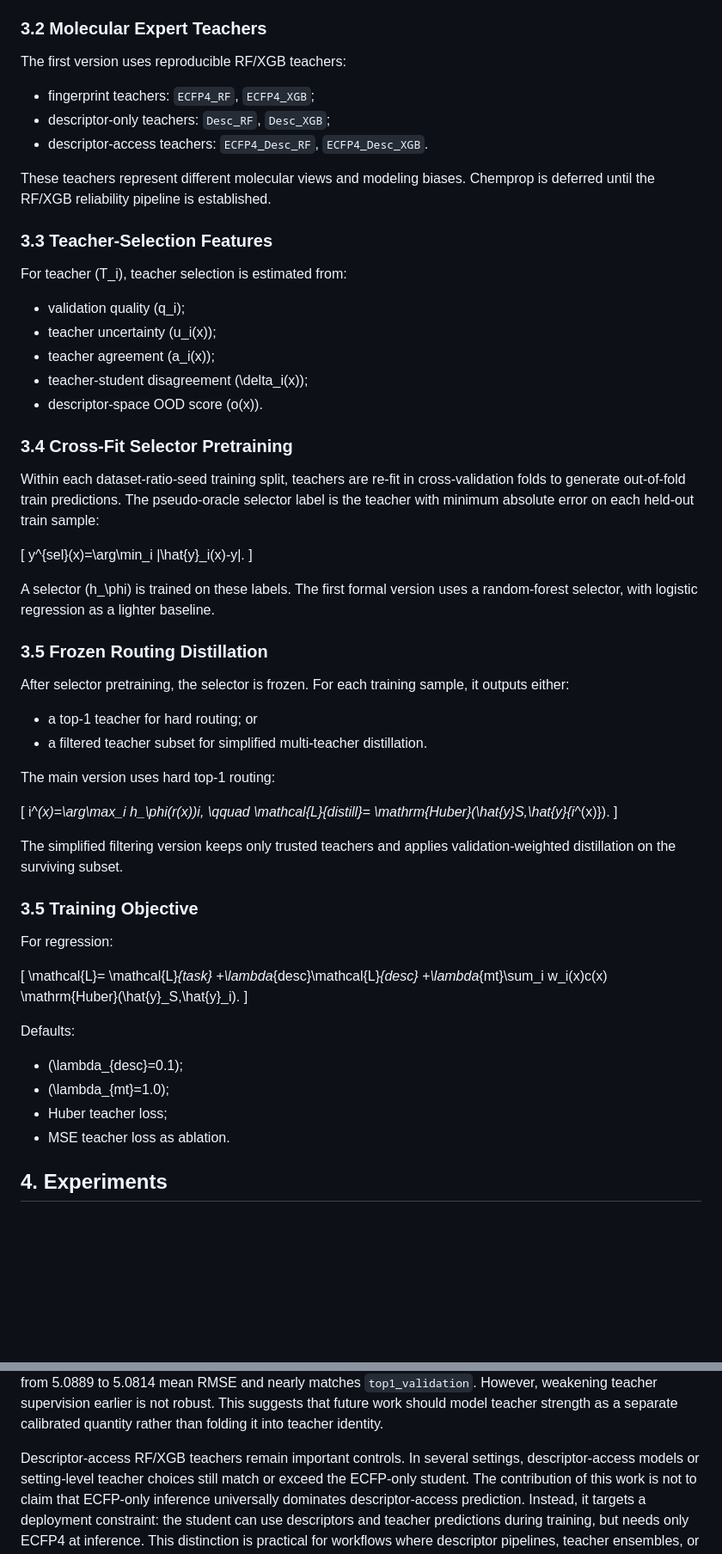
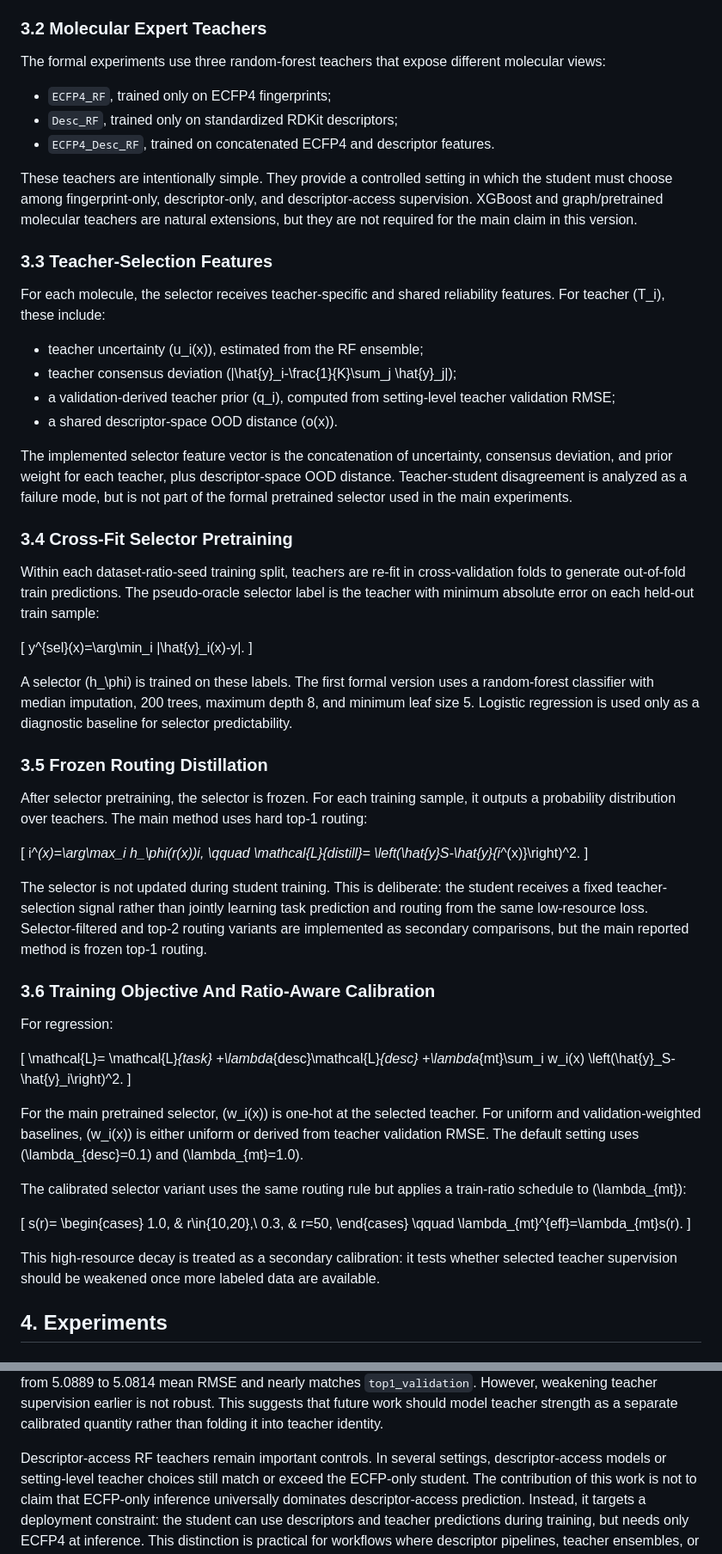
Before and after one commit to NTBD233/admet-m2u-transfer, a Markdown page: paper_notes/second_paper_manuscript_skeleton.md, 2 parts joined by grey strips. Shown at 86% size. Drawn GitHub-style; blank space fills up the shorter version.

Commit message:
Align second paper method with final experiments

```diff
--- a/paper_notes/second_paper_manuscript_skeleton.md
+++ b/paper_notes/second_paper_manuscript_skeleton.md
@@ -120,24 +120,34 @@ The target head predicts from \(z_{fused}\), while the descriptor head predicts
 
 ### 3.2 Molecular Expert Teachers
 
-The first version uses reproducible RF/XGB teachers:
+The formal experiments use three random-forest teachers that expose different
+molecular views:
 
-- fingerprint teachers: `ECFP4_RF`, `ECFP4_XGB`;
-- descriptor-only teachers: `Desc_RF`, `Desc_XGB`;
-- descriptor-access teachers: `ECFP4_Desc_RF`, `ECFP4_Desc_XGB`.
+- `ECFP4_RF`, trained only on ECFP4 fingerprints;
+- `Desc_RF`, trained only on standardized RDKit descriptors;
+- `ECFP4_Desc_RF`, trained on concatenated ECFP4 and descriptor features.
 
-These teachers represent different molecular views and modeling biases.
-Chemprop is deferred until the RF/XGB reliability pipeline is established.
+These teachers are intentionally simple. They provide a controlled setting in
+which the student must choose among fingerprint-only, descriptor-only, and
+descriptor-access supervision. XGBoost and graph/pretrained molecular teachers
+are natural extensions, but they are not required for the main claim in this
+version.
 
 ### 3.3 Teacher-Selection Features
 
-For teacher \(T_i\), teacher selection is estimated from:
+For each molecule, the selector receives teacher-specific and shared
+reliability features. For teacher \(T_i\), these include:
 
-- validation quality \(q_i\);
-- teacher uncertainty \(u_i(x)\);
-- teacher agreement \(a_i(x)\);
-- teacher-student disagreement \(\delta_i(x)\);
-- descriptor-space OOD score \(o(x)\).
+- teacher uncertainty \(u_i(x)\), estimated from the RF ensemble;
+- teacher consensus deviation \(|\hat{y}_i-\frac{1}{K}\sum_j \hat{y}_j|\);
+- a validation-derived teacher prior \(q_i\), computed from setting-level
+  teacher validation RMSE;
+- a shared descriptor-space OOD distance \(o(x)\).
+
+The implemented selector feature vector is the concatenation of uncertainty,
+consensus deviation, and prior weight for each teacher, plus descriptor-space
+OOD distance. Teacher-student disagreement is analyzed as a failure mode, but
+is not part of the formal pretrained selector used in the main experiments.
 
 ### 3.4 Cross-Fit Selector Pretraining
 
@@ -151,29 +161,30 @@ y^{sel}(x)=\arg\min_i |\hat{y}_i(x)-y|.
 \]
 
 A selector \(h_\phi\) is trained on these labels. The first formal version uses
-a random-forest selector, with logistic regression as a lighter baseline.
+a random-forest classifier with median imputation, 200 trees, maximum depth 8,
+and minimum leaf size 5. Logistic regression is used only as a diagnostic
+baseline for selector predictability.
 
 ### 3.5 Frozen Routing Distillation
 
 After selector pretraining, the selector is frozen. For each training sample,
-it outputs either:
-
-- a top-1 teacher for hard routing; or
-- a filtered teacher subset for simplified multi-teacher distillation.
-
-The main version uses hard top-1 routing:
+it outputs a probability distribution over teachers. The main method uses hard
+top-1 routing:
 
 \[
 i^*(x)=\arg\max_i h_\phi(r(x))_i,
 \qquad
 \mathcal{L}_{distill}=
-\mathrm{Huber}(\hat{y}_S,\hat{y}_{i^*(x)}).
+\left(\hat{y}_S-\hat{y}_{i^*(x)}\right)^2.
 \]
 
-The simplified filtering version keeps only trusted teachers and applies
-validation-weighted distillation on the surviving subset.
+The selector is not updated during student training. This is deliberate: the
+student receives a fixed teacher-selection signal rather than jointly learning
+task prediction and routing from the same low-resource loss. Selector-filtered
+and top-2 routing variants are implemented as secondary comparisons, but the
+main reported method is frozen top-1 routing.
 
-### 3.5 Training Objective
+### 3.6 Training Objective And Ratio-Aware Calibration
 
 For regression:
 
@@ -181,16 +192,31 @@ For regression:
 \mathcal{L}=
 \mathcal{L}_{task}
 +\lambda_{desc}\mathcal{L}_{desc}
-+\lambda_{mt}\sum_i w_i(x)c(x)
-\mathrm{Huber}(\hat{y}_S,\hat{y}_i).
++\lambda_{mt}\sum_i w_i(x)
+\left(\hat{y}_S-\hat{y}_i\right)^2.
 \]
 
-Defaults:
+For the main pretrained selector, \(w_i(x)\) is one-hot at the selected
+teacher. For uniform and validation-weighted baselines, \(w_i(x)\) is either
+uniform or derived from teacher validation RMSE. The default setting uses
+\(\lambda_{desc}=0.1\) and \(\lambda_{mt}=1.0\).
 
-- \(\lambda_{desc}=0.1\);
-- \(\lambda_{mt}=1.0\);
-- Huber teacher loss;
-- MSE teacher loss as ablation.
+The calibrated selector variant uses the same routing rule but applies a
+train-ratio schedule to \(\lambda_{mt}\):
+
+\[
+s(r)=
+\begin{cases}
+1.0, & r\in\{10,20\},\\
+0.3, & r=50,
+\end{cases}
+\qquad
+\lambda_{mt}^{eff}=\lambda_{mt}s(r).
+\]
+
+This high-resource decay is treated as a secondary calibration: it tests
+whether selected teacher supervision should be weakened once more labeled data
+are available.
 
 ## 4. Experiments
 
@@ -464,7 +487,7 @@ matches `top1_validation`. However, weakening teacher supervision earlier is
 not robust. This suggests that future work should model teacher strength as a
 separate calibrated quantity rather than folding it into teacher identity.
 
-Descriptor-access RF/XGB teachers remain important controls. In several
+Descriptor-access RF teachers remain important controls. In several
 settings, descriptor-access models or setting-level teacher choices still
 match or exceed the ECFP-only student. The contribution of this work is not to
 claim that ECFP-only inference universally dominates descriptor-access
```
Also changed, not shown: other parts of paper_notes/second_paper_manuscript_skeleton.md (+11 -14 lines).
